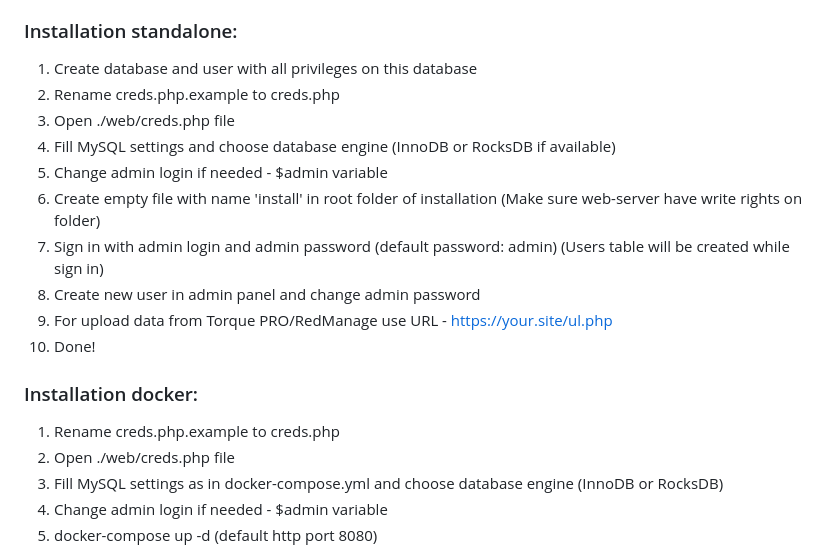
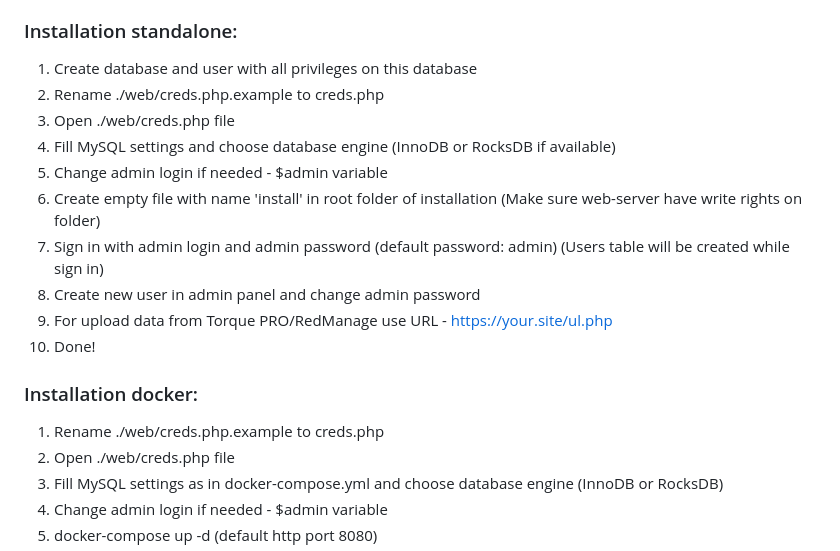
Before and after one commit to rootmax84/RedBox-Telemetry, a Markdown page: README.md, the part around the change. Rendered like a GitHub page.

```diff
--- a/README.md
+++ b/README.md
@@ -27,7 +27,7 @@ Forked from Open Torque Viewer. Refactored and adapted for RedBox Automotive dev
 
 ### Installation standalone:
 1. Create database and user with all privileges on this database
-2. Rename creds.php.example to creds.php
+2. Rename ./web/creds.php.example to creds.php
 3. Open ./web/creds.php file
 4. Fill MySQL settings and choose database engine (InnoDB or RocksDB if available)
 5. Change admin login if needed - $admin variable
@@ -38,7 +38,7 @@ Forked from Open Torque Viewer. Refactored and adapted for RedBox Automotive dev
 10. Done!
 
 ### Installation docker:
-1. Rename creds.php.example to creds.php
+1. Rename ./web/creds.php.example to creds.php
 2. Open ./web/creds.php file
 3. Fill MySQL settings as in docker-compose.yml and choose database engine (InnoDB or RocksDB)
 4. Change admin login if needed - $admin variable
```
